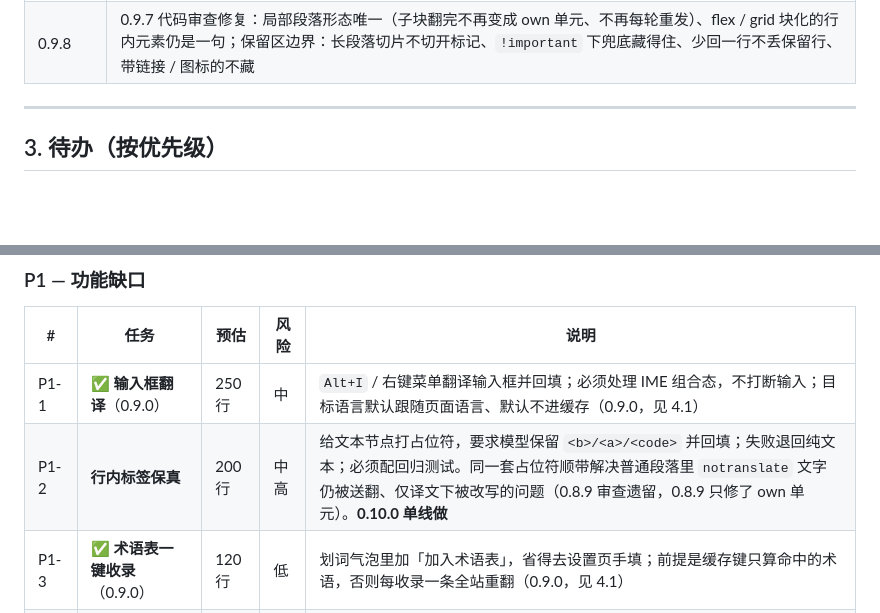
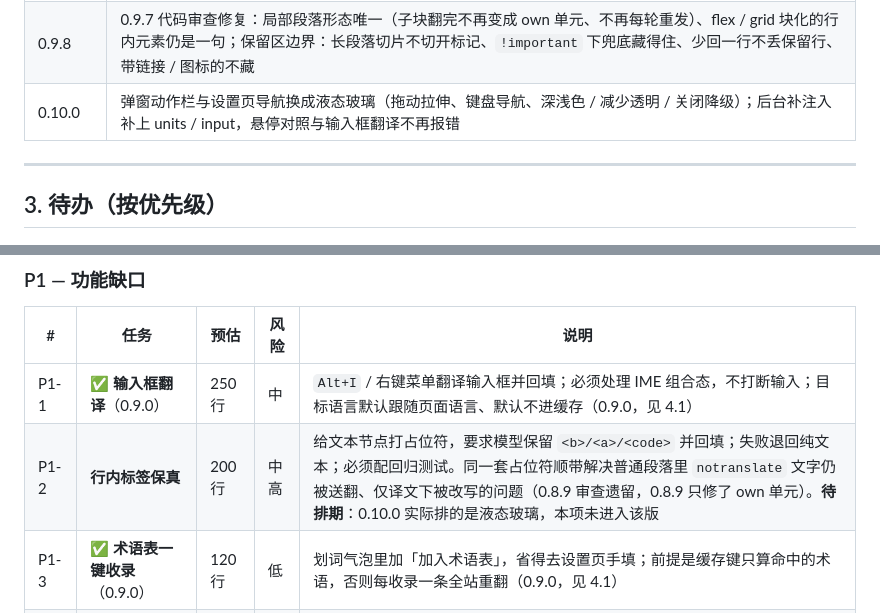
Before and after one commit to Suethekitten/Rimefox, a Markdown page: docs/ROADMAP.md, 2 parts joined by grey strips. Drawn GitHub-style; blank space fills up the shorter version.

```diff
--- a/docs/ROADMAP.md
+++ b/docs/ROADMAP.md
@@ -60,6 +60,7 @@
 | 0.9.6 | 目标语言约束统一（普通 / 结构化共用，修复悬停对照下日译英变中文）、旧坏缓存定向失效；悬浮球半隐藏露出半球、从贴边小球跨越 iframe 的拖拽回归 |
 | 0.9.7 | 容器保护：有直接文本但夹着块级 / 控件子元素的容器不再整块替换（Partner Center 白屏、嵌套列表、正文夹标题、引用块前后分段）；已翻译元素改字 / 子菜单露出后重新检查；段落里的 notranslate 保留区（含 own / 局部段落的直接子级） |
 | 0.9.8 | 0.9.7 代码审查修复：局部段落形态唯一（子块翻完不再变成 own 单元、不再每轮重发）、flex / grid 块化的行内元素仍是一句；保留区边界：长段落切片不切开标记、`!important` 下兜底藏得住、少回一行不丢保留行、带链接 / 图标的不藏 |
+| 0.10.0 | 弹窗动作栏与设置页导航换成液态玻璃（拖动拉伸、键盘导航、深浅色 / 减少透明 / 关闭降级）；后台补注入补上 units / input，悬停对照与输入框翻译不再报错 |
 
 ---
 
@@ -78,7 +79,7 @@
 | # | 任务 | 预估 | 风险 | 说明 |
 |---|---|---|---|---|
 | P1-1 | ✅ **输入框翻译**（0.9.0） | 250 行 | 中 | `Alt+I` / 右键菜单翻译输入框并回填；必须处理 IME 组合态，不打断输入；目标语言默认跟随页面语言、默认不进缓存（0.9.0，见 4.1） |
-| P1-2 | **行内标签保真** | 200 行 | 中高 | 给文本节点打占位符，要求模型保留 `<b>/<a>/<code>` 并回填；失败退回纯文本；必须配回归测试。同一套占位符顺带解决普通段落里 `notranslate` 文字仍被送翻、仅译文下被改写的问题（0.8.9 审查遗留，0.8.9 只修了 own 单元）。**0.10.0 单线做** |
+| P1-2 | **行内标签保真** | 200 行 | 中高 | 给文本节点打占位符，要求模型保留 `<b>/<a>/<code>` 并回填；失败退回纯文本；必须配回归测试。同一套占位符顺带解决普通段落里 `notranslate` 文字仍被送翻、仅译文下被改写的问题（0.8.9 审查遗留，0.8.9 只修了 own 单元）。**待排期**：0.10.0 实际排的是液态玻璃，本项未进入该版 |
 | P1-3 | ✅ **术语表一键收录**（0.9.0） | 120 行 | 低 | 划词气泡里加「加入术语表」，省得去设置页手填；前提是缓存键只算命中的术语，否则每收录一条全站重翻（0.9.0，见 4.1） |
 | P1-4 | **PDF 翻译（MVP）** | 400 行 | 中高 | 扩展内置阅读页 + pdf.js：本地文本型 PDF 按段合并、双语叠加、翻页/缩放、懒翻译；不做扫描件/OCR、不做多栏重排。**已拍板（2026-10-21）：不进 0.10.0，作为独立项目推进（另立仓库/里程碑），不占本仓库版本号** |
 | P1-5 | **划词快捷键** | 小 | 低 | 监听在 `main.js`，等 P2-10 拆完再和整页翻译统一成「有选区就划词、没选区就整页」的自适应键（原 HANDOFF §10） |
```
Also changed, not shown: other parts of docs/ROADMAP.md (+9 -10 lines), docs/STORE-EDGE.md (+2 -2 lines), docs/STORE.md (+23 -16 lines).
